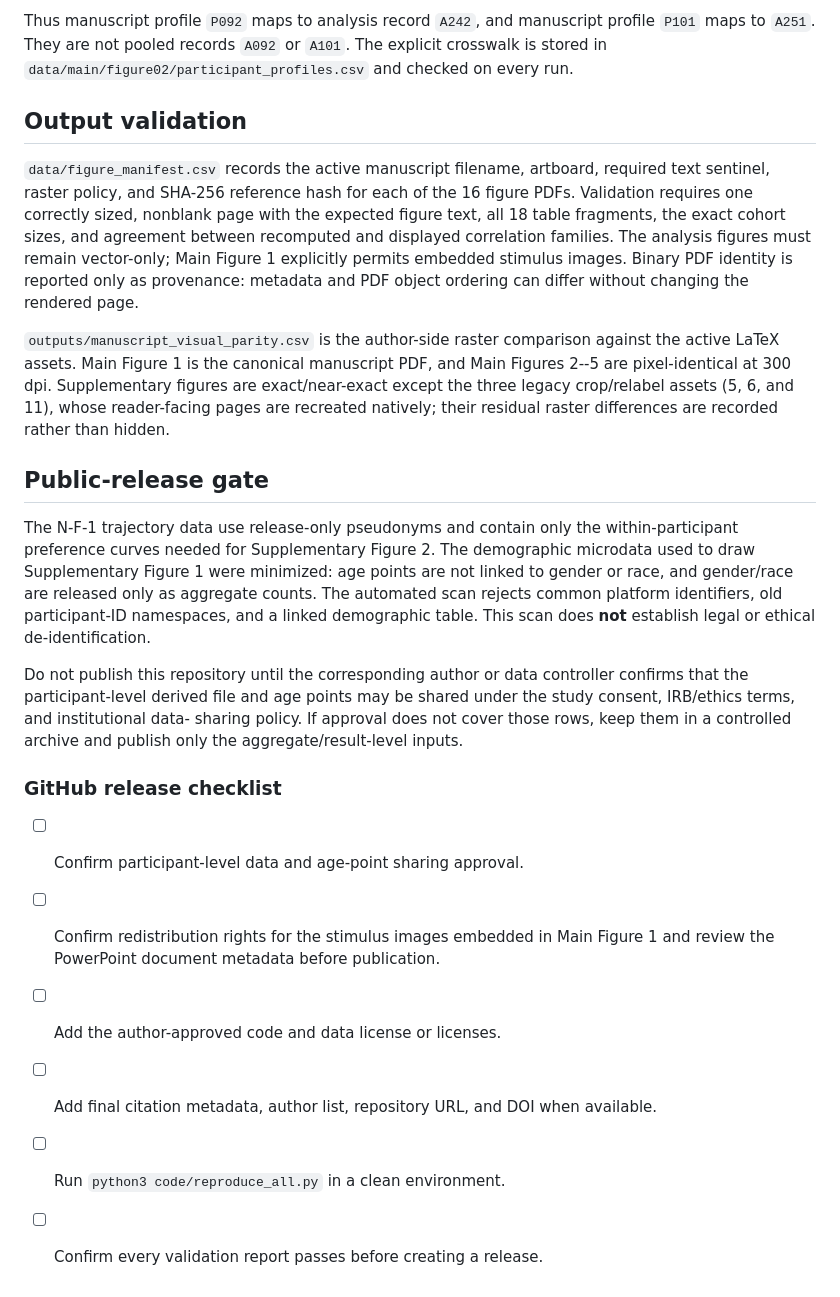
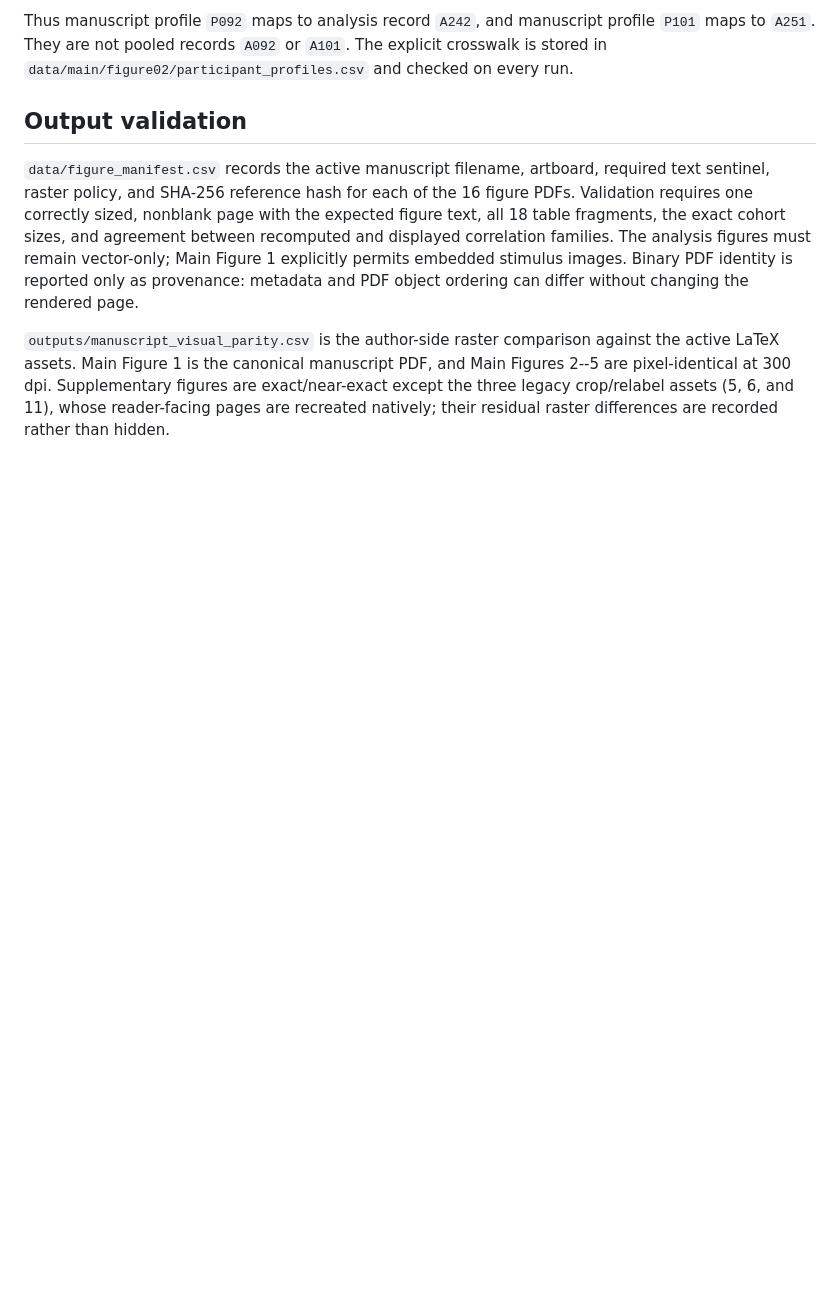
Before and after one commit to cantonsir/familiarity-novelty-analysis-reproducibility, a Markdown page: README.md, the part around the change. Rendered like a GitHub page; blank space fills up the shorter version.

Commit message:
Remove internal release checklist from README

```diff
--- a/README.md
+++ b/README.md
@@ -184,30 +184,3 @@ and Main Figures 2--5 are pixel-identical at 300 dpi. Supplementary figures are
 exact/near-exact except the three legacy
 crop/relabel assets (5, 6, and 11), whose reader-facing pages are recreated
 natively; their residual raster differences are recorded rather than hidden.
-
-## Public-release gate
-
-The N-F-1 trajectory data use release-only pseudonyms and contain only the
-within-participant preference curves needed for Supplementary Figure 2. The
-demographic microdata used to draw Supplementary Figure 1 were minimized: age
-points are not linked to gender or race, and gender/race are released only as
-aggregate counts. The automated scan rejects common platform identifiers, old
-participant-ID namespaces, and a linked demographic table. This scan does
-**not** establish legal or ethical de-identification.
-
-Do not publish this repository until the corresponding author or data
-controller confirms that the participant-level derived file and age points may
-be shared under the study consent, IRB/ethics terms, and institutional data-
-sharing policy. If approval does not cover those rows, keep them in a controlled
-archive and publish only the aggregate/result-level inputs.
-
-### GitHub release checklist
-
-- [ ] Confirm participant-level data and age-point sharing approval.
-- [ ] Confirm redistribution rights for the stimulus images embedded in Main
-      Figure 1 and review the PowerPoint document metadata before publication.
-- [ ] Add the author-approved code and data license or licenses.
-- [ ] Add final citation metadata, author list, repository URL, and DOI when
-      available.
-- [ ] Run `python3 code/reproduce_all.py` in a clean environment.
-- [ ] Confirm every validation report passes before creating a release.
```
